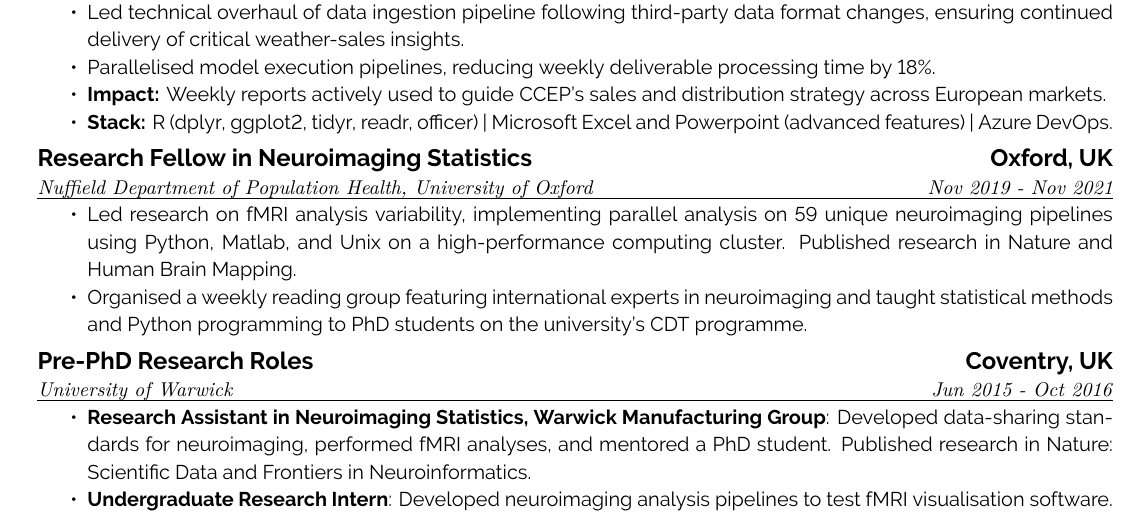
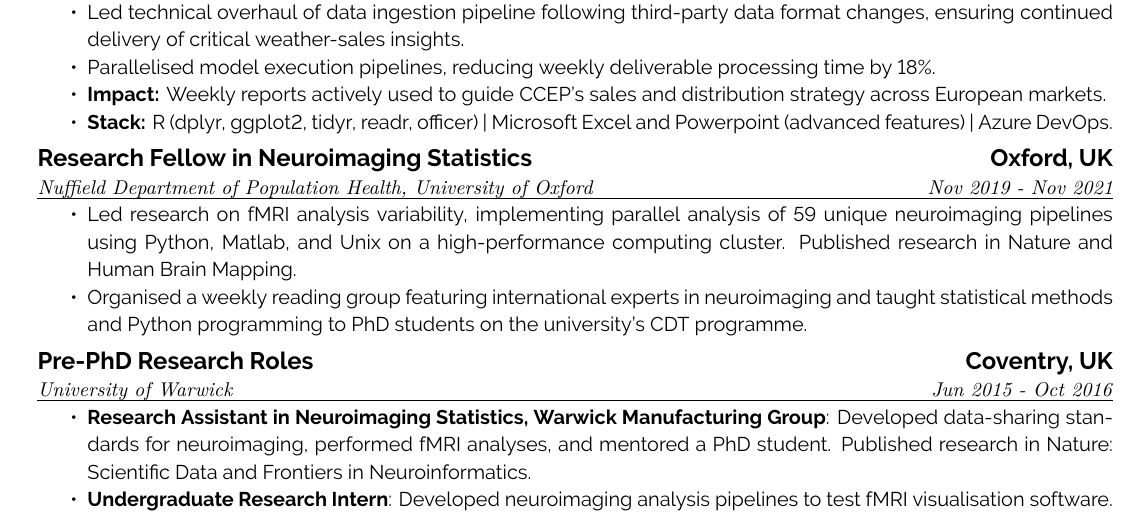
Before and after one commit to AlexBowring/CV, a LaTeX CV (example.tex): part of page 2 of 2, cut so that both start at the same text. Compiled offline with XeLaTeX.

Commit message:
September 2025 CV

```diff
--- a/example.tex
+++ b/example.tex
@@ -75,7 +75,7 @@ Combining advanced mathematics training (PhD Oxford, First-Class Mathematics War
 
 \work{Research Fellow in Neuroimaging Statistics \hfill Oxford, UK}{\uline{\textmyfont{Nuffield Department of Population Health, University of Oxford} \hfill \textmyfont{Nov 2019 - Nov 2021}}}%
 {\begin{itemize}[topsep=0pt,itemsep=0pt,partopsep=0pt, parsep=0pt]
-\item Led research on fMRI analysis variability, implementing parallel analysis on 59 unique neuroimaging pipelines using Python, Matlab, and Unix on a high-performance computing cluster. Published research in Nature and Human Brain Mapping.
+\item Led research on fMRI analysis variability, implementing parallel analysis of 59 unique neuroimaging pipelines using Python, Matlab, and Unix on a high-performance computing cluster. Published research in Nature and Human Brain Mapping.
 \item Organised a weekly reading group featuring international experts in neuroimaging and taught statistical methods and Python programming to PhD students on the university's CDT programme.
 }%
 \end{itemize}
```
Also changed, not shown: AlexanderBowringCVSep2025.pdf, 2 other files.
